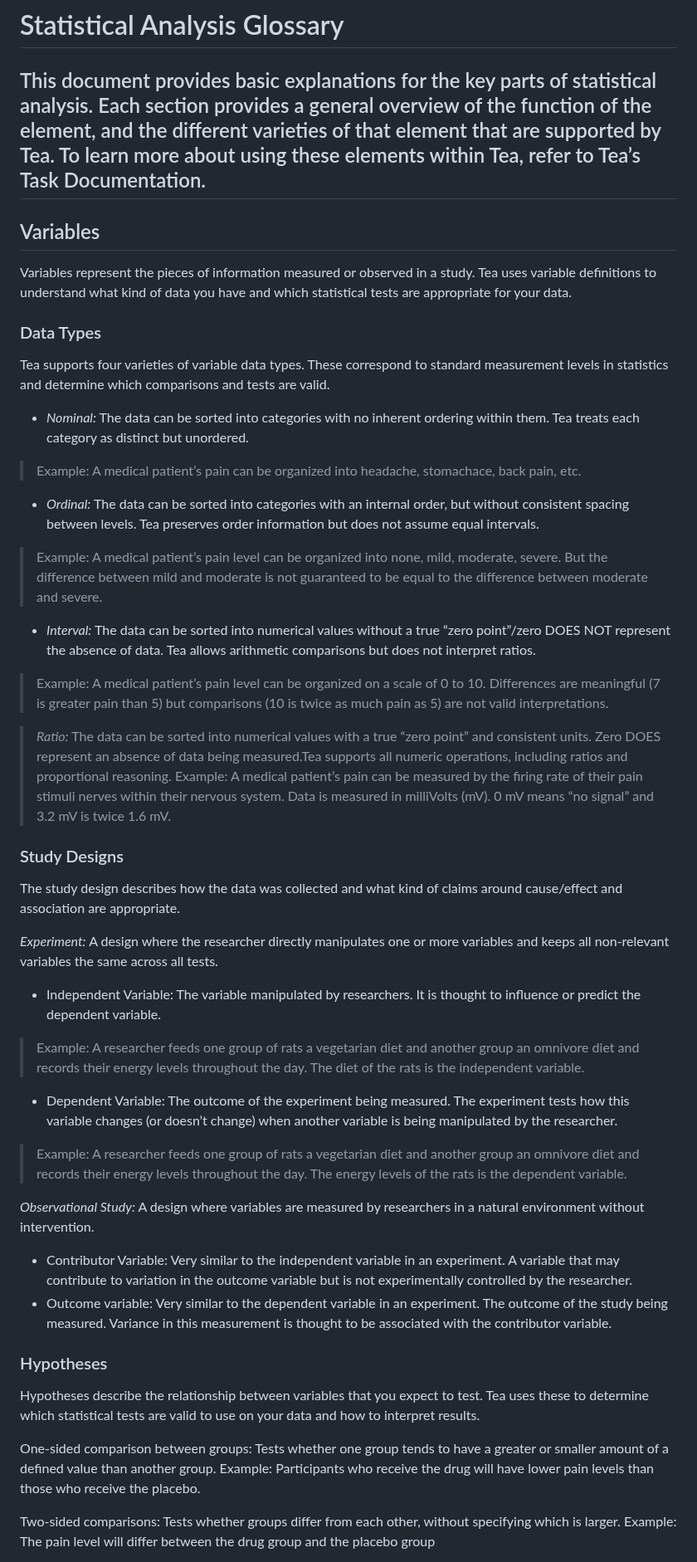
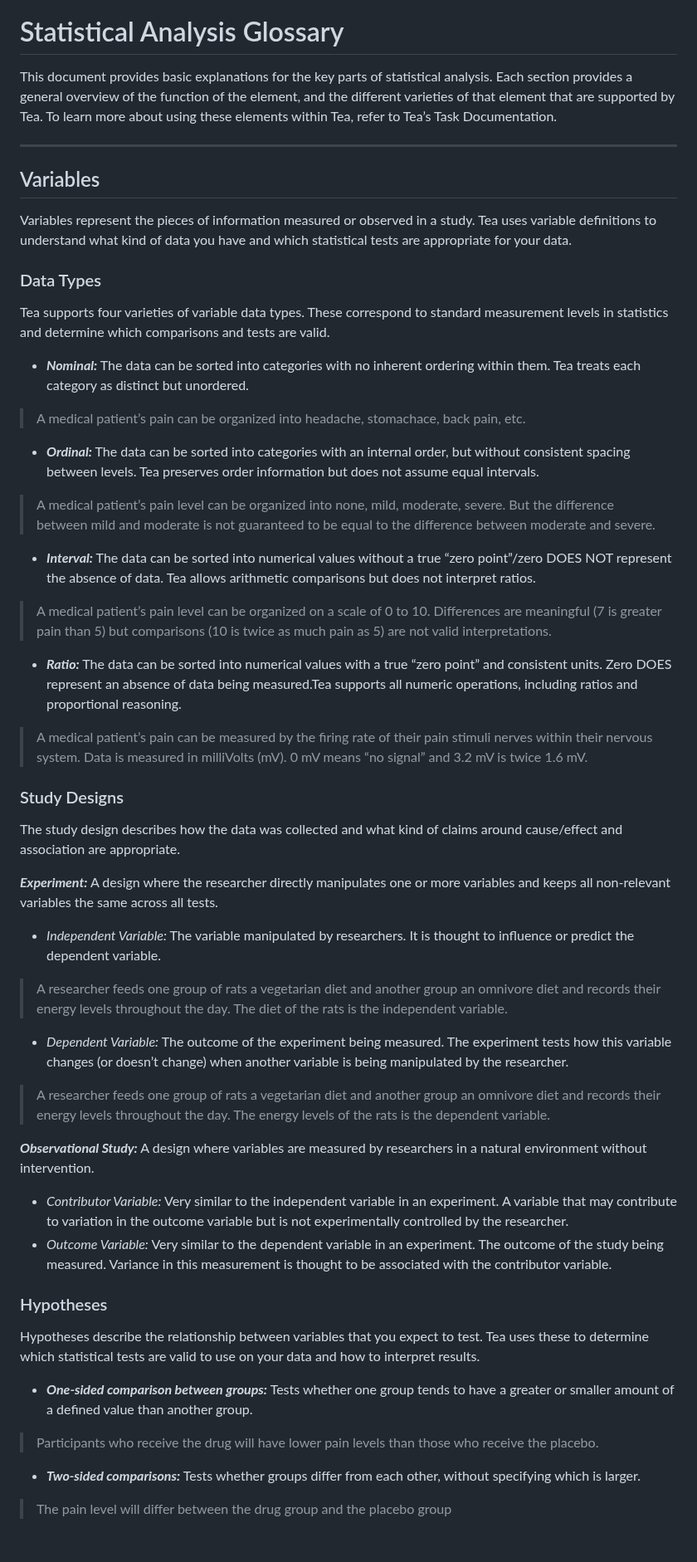
Before and after one commit to ekraw36/Tea_Docs, a Markdown page: glossary.md, the part around one of its changes. Shown at 83% size. Drawn GitHub-style; blank space fills up the shorter version.

```diff
--- a/glossary.md
+++ b/glossary.md
@@ -1,5 +1,6 @@
 # Statistical Analysis Glossary
 This document provides basic explanations for the key parts of statistical analysis. Each section provides a general overview of the function of the element, and the different varieties of that element that are supported by Tea. To learn more about using these elements within Tea, refer to Tea’s Task Documentation.
+
 ---
 ## Variables
 Variables represent the pieces of information measured or observed in a study. Tea uses variable definitions to understand what kind of data you have and which statistical tests are appropriate for your data.
@@ -7,40 +8,40 @@ Variables represent the pieces of information measured or observed in a study. T
 ### Data Types
 Tea supports four varieties of variable data types. These correspond to standard measurement levels in statistics and determine which comparisons and tests are valid.
 
-- *Nominal:* The data can be sorted into categories with no inherent ordering within them. Tea treats each category as distinct but unordered.
-> Example: A medical patient’s pain can be organized into headache, stomachace, back pain, etc.
+- ***Nominal:*** The data can be sorted into categories with no inherent ordering within them. Tea treats each category as distinct but unordered.
+> A medical patient’s pain can be organized into headache, stomachace, back pain, etc.
 
-- *Ordinal:* The data can be sorted into categories with an internal order, but without consistent spacing between levels. Tea preserves order information but does not assume equal intervals.
-> Example: A medical patient’s pain level can be organized into none, mild, moderate, severe. But the difference between mild and moderate is not guaranteed to be equal to the difference between moderate and severe.
+- ***Ordinal:*** The data can be sorted into categories with an internal order, but without consistent spacing between levels. Tea preserves order information but does not assume equal intervals.
+> A medical patient’s pain level can be organized into none, mild, moderate, severe. But the difference between mild and moderate is not guaranteed to be equal to the difference between moderate and severe.
 
-- *Interval:* The data can be sorted into numerical values without a true “zero point”/zero DOES NOT represent the absence of data. Tea allows arithmetic comparisons but does not interpret ratios.
-> Example: A medical patient’s pain level can be organized on a scale of 0 to 10. Differences are meaningful (7 is greater pain than 5) but comparisons (10 is twice as much pain as 5) are not valid interpretations.
+- ***Interval:*** The data can be sorted into numerical values without a true “zero point”/zero DOES NOT represent the absence of data. Tea allows arithmetic comparisons but does not interpret ratios.
+> A medical patient’s pain level can be organized on a scale of 0 to 10. Differences are meaningful (7 is greater pain than 5) but comparisons (10 is twice as much pain as 5) are not valid interpretations.
 
-> *Ratio:* The data can be sorted into numerical values with a true “zero point” and consistent units. Zero DOES represent an absence of data being measured.Tea supports all numeric operations, including ratios and proportional reasoning.
-> Example: A medical patient’s pain can be measured by the firing rate of their pain stimuli nerves within their nervous system. Data is measured in milliVolts (mV). 0 mV means “no signal” and 3.2 mV is twice 1.6 mV.
+- ***Ratio:*** The data can be sorted into numerical values with a true “zero point” and consistent units. Zero DOES represent an absence of data being measured.Tea supports all numeric operations, including ratios and proportional reasoning.
+> A medical patient’s pain can be measured by the firing rate of their pain stimuli nerves within their nervous system. Data is measured in milliVolts (mV). 0 mV means “no signal” and 3.2 mV is twice 1.6 mV.
 
 ### Study Designs
 The study design describes how the data was collected and what kind of claims around cause/effect and association are appropriate.
 
-*Experiment:* A design where the researcher directly manipulates one or more variables and keeps all non-relevant variables the same across all tests.
+***Experiment:*** A design where the researcher directly manipulates one or more variables and keeps all non-relevant variables the same across all tests.
 
-  - Independent Variable: The variable manipulated by researchers. It is thought to influence or predict the dependent variable.
-  > Example: A researcher feeds one group of rats a vegetarian diet and another group an omnivore diet and records their energy levels throughout the day. The diet of the rats is the independent variable.
+  - *Independent Variable:* The variable manipulated by researchers. It is thought to influence or predict the dependent variable.
+  > A researcher feeds one group of rats a vegetarian diet and another group an omnivore diet and records their energy levels throughout the day. The diet of the rats is the independent variable.
 
-  - Dependent Variable: The outcome of the experiment being measured. The experiment tests how this variable changes (or doesn’t change) when another variable is being manipulated by the researcher.
-  > Example: A researcher feeds one group of rats a vegetarian diet and another group an omnivore diet and records their energy levels throughout the day. The energy levels of the rats is the dependent variable.
+  - *Dependent Variable:* The outcome of the experiment being measured. The experiment tests how this variable changes (or doesn’t change) when another variable is being manipulated by the researcher.
+  > A researcher feeds one group of rats a vegetarian diet and another group an omnivore diet and records their energy levels throughout the day. The energy levels of the rats is the dependent variable.
 
-*Observational Study:* A design where variables are measured by researchers in a natural environment without intervention.
+***Observational Study:*** A design where variables are measured by researchers in a natural environment without intervention.
 
-  - Contributor Variable: Very similar to the independent variable in an experiment. A variable that may contribute to variation in the outcome variable but is not experimentally controlled by the researcher.
-  - Outcome variable: Very similar to the dependent variable in an experiment. The outcome of the study being measured. Variance in this measurement is thought to be associated with the contributor variable.
+  - *Contributor Variable:* Very similar to the independent variable in an experiment. A variable that may contribute to variation in the outcome variable but is not experimentally controlled by the researcher.
+  - *Outcome Variable:* Very similar to the dependent variable in an experiment. The outcome of the study being measured. Variance in this measurement is thought to be associated with the contributor variable.
 
 ### Hypotheses
 Hypotheses describe the relationship between variables that you expect to test. Tea uses these to determine which statistical tests are valid to use on your data and how to interpret results.
 
-One-sided comparison between groups: Tests whether one group tends to have a greater or smaller amount of a defined value than another group.
-Example: Participants who receive the drug will have lower pain levels than those who receive the placebo.
+- ***One-sided comparison between groups:*** Tests whether one group tends to have a greater or smaller amount of a defined value than another group.
+> Participants who receive the drug will have lower pain levels than those who receive the placebo.
 
-Two-sided comparisons: Tests whether groups differ from each other, without specifying which is larger.
-Example: The pain level will differ between the drug group and the placebo group
+- ***Two-sided comparisons:*** Tests whether groups differ from each other, without specifying which is larger.
+> The pain level will differ between the drug group and the placebo group
 
```
Also changed, not shown: other parts of glossary.md (+34 -27 lines).
